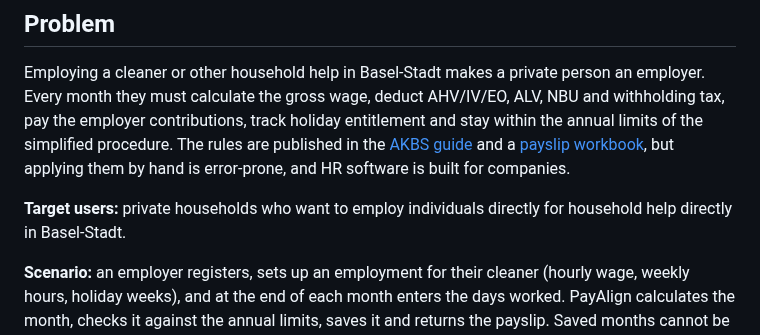
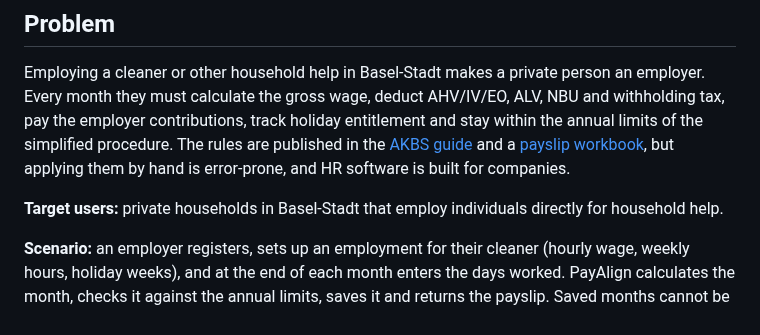
Before and after one commit to Guin-Kiwi/pay-align-dev, a Markdown page: README.md, the part around one of its changes. Drawn GitHub-style.

```diff
--- a/README.md
+++ b/README.md
@@ -22,7 +22,8 @@ published in the [AKBS guide](docs/reference/Employing_Household_Help_Basel.pdf)
 [payslip workbook](docs/reference/Payslip_2026.xlsm), but applying them by hand is
 error-prone, and HR software is built for companies.
 
-**Target users:** private households who want to employ individuals directly for household help directly in Basel-Stadt.
+**Target users:** private households in Basel-Stadt that employ individuals directly
+for household help.
 
 **Scenario:** an employer registers, sets up an employment for their cleaner (hourly
 wage, weekly hours, holiday weeks), and at the end of each month enters the days
```
Also changed, not shown: other parts of README.md (+12 -10 lines), docs/TASKS.md (+4 -8 lines), docs/screenshots/pay-align-employment-setup.png, docs/screenshots/pay-align-home.png (added), docs/screenshots/pay-align-login.png, docs/screenshots/pay-align-payslip.png (added), docs/screenshots/pay-align-signup.png, docs/screenshots/pay-align-timesheets.png (added).
